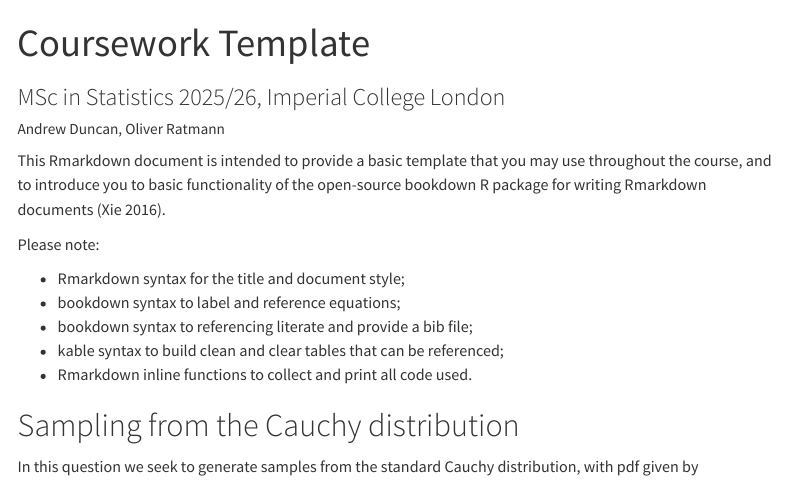
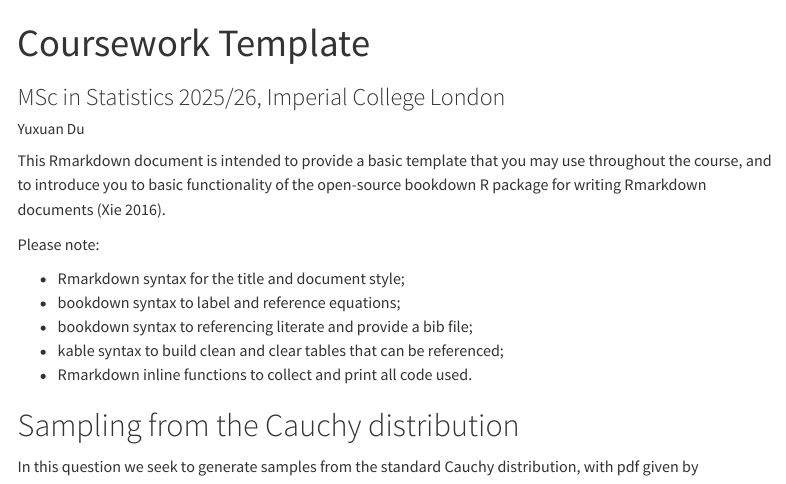
Before and after one commit to Alice-YuxuanDu/template_coursework, a Quarto document (MSc_Statistics_coursework_quarto.qmd): the page in a window 1100 px wide, from its top. Rendered offline with R 4.5, knitr and Pandoc in place of Quarto, with nearby package versions; code that draws random numbers runs with fixed seeds of ours; menus at the side of the page are left out.

Commit message:
update author field

```diff
--- a/MSc_Statistics_coursework_quarto.qmd
+++ b/MSc_Statistics_coursework_quarto.qmd
@@ -1,7 +1,7 @@
 ---
 title: "Coursework Template"
 subtitle: 'MSc in Statistics 2025/26, Imperial College London'
-author: "Andrew Duncan, Oliver Ratmann"
+author: "Yuxuan Du"
 format:
   html:
     toc: true
```
